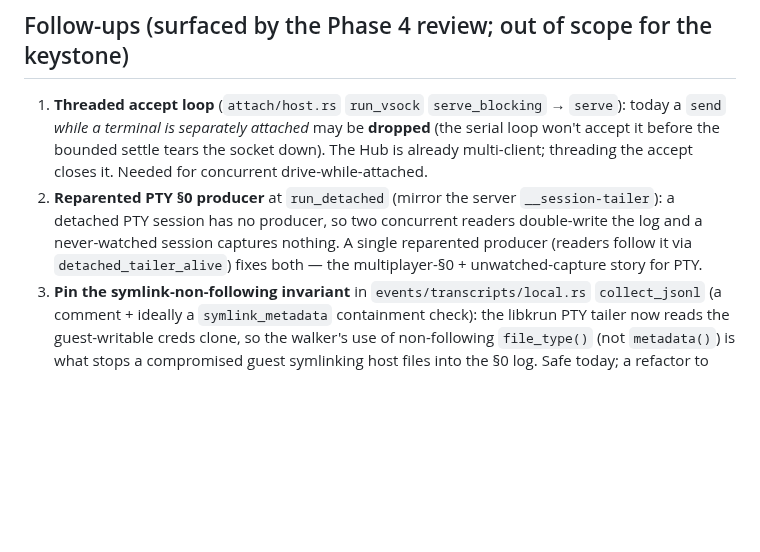
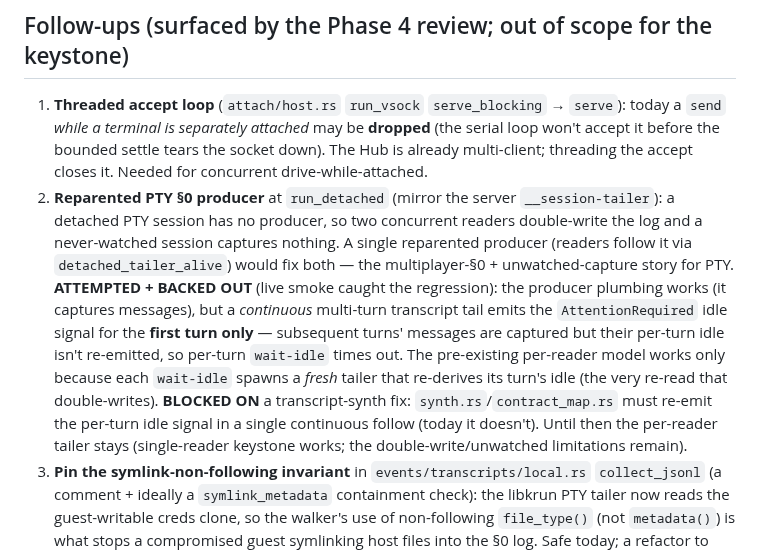
Before and after one commit to vu1n/pillbox, a Markdown page: docs/phase4-plan.md, the part around the change. GitHub-like rendering; blank space fills up the shorter version.

Commit message:
docs(phase4): record #7 (reparented PTY producer) backed out — blocked on synth fix (#82)
Attempted the reparented PTY §0 producer (the multiplayer-§0/unwatched-capture
follow-up). The live PTY smoke caught a regression: the producer plumbing works
(captures messages), but a CONTINUOUS multi-turn transcript tail emits the
AttentionRequired idle signal for the first turn only, so per-turn wait-idle times
out on turn 2+. The per-reader tailer works only because each wait-idle spawns a
fresh tailer that re-derives its turn's idle (the re-read that double-writes).

Backed out (never merged); #7 is blocked on a transcript-synth fix (synth.rs/
contract_map.rs must re-emit the per-turn idle signal in one continuous follow).
The per-reader tailer stays — the single-reader keystone works.

```diff
--- a/docs/phase4-plan.md
+++ b/docs/phase4-plan.md
@@ -82,7 +82,17 @@ assumptions:
    `__session-tailer`): a detached PTY session has no producer, so two concurrent
    readers double-write the log and a never-watched session captures nothing. A
    single reparented producer (readers follow it via `detached_tailer_alive`)
-   fixes both — the multiplayer-§0 + unwatched-capture story for PTY.
+   would fix both — the multiplayer-§0 + unwatched-capture story for PTY.
+   **ATTEMPTED + BACKED OUT** (live smoke caught the regression): the producer
+   plumbing works (it captures messages), but a *continuous* multi-turn transcript
+   tail emits the `AttentionRequired` idle signal for the **first turn only** —
+   subsequent turns' messages are captured but their per-turn idle isn't re-emitted,
+   so per-turn `wait-idle` times out. The pre-existing per-reader model works only
+   because each `wait-idle` spawns a *fresh* tailer that re-derives its turn's idle
+   (the very re-read that double-writes). **BLOCKED ON** a transcript-synth fix:
+   `synth.rs`/`contract_map.rs` must re-emit the per-turn idle signal in a single
+   continuous follow (today it doesn't). Until then the per-reader tailer stays
+   (single-reader keystone works; the double-write/unwatched limitations remain).
 3. **Pin the symlink-non-following invariant** in `events/transcripts/local.rs`
    `collect_jsonl` (a comment + ideally a `symlink_metadata` containment check):
    the libkrun PTY tailer now reads the guest-writable creds clone, so the
```
